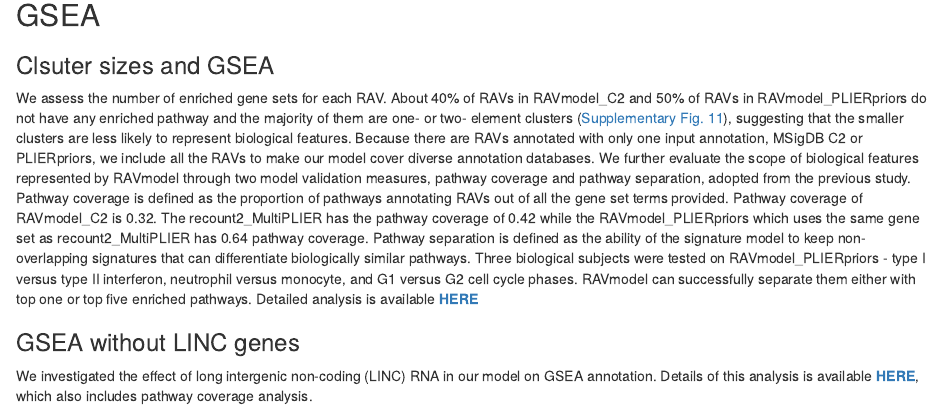
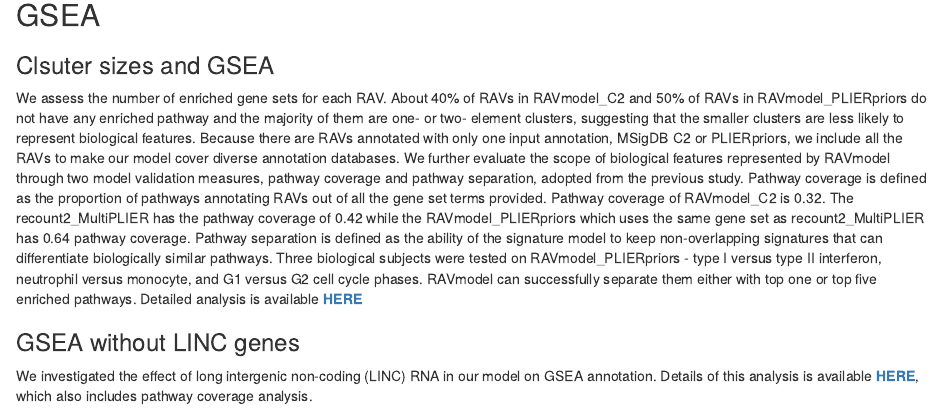
Before and after one commit to shbrief/GenomicSuperSignaturePaper, an R Markdown document (Revisions/What_RAVindex_Is.Rmd): the page in a window 1100 px wide, from 4530 px down. Rendered offline with R 4.5, knitr and Pandoc, with nearby package versions; drawn as R Markdown's standard HTML page in place of the format the file asks for; some code elsewhere in the file could not run offline.

Commit message:
Remove an extra link

```diff
--- a/Revisions/What_RAVindex_Is.Rmd
+++ b/Revisions/What_RAVindex_Is.Rmd
@@ -192,7 +192,7 @@ barplot(d[,5:20],
 
 ## GSEA
 ### Clsuter sizes and GSEA
-We assess the number of enriched gene sets for each RAV. About 40% of RAVs in RAVmodel_C2 and 50% of RAVs in RAVmodel_PLIERpriors do not have any enriched pathway and the majority of them are one- or two- element clusters ([Supplementary Fig. 11](Characterize_GSEA.Rmd)), suggesting that the smaller clusters are less likely to represent biological features. Because there are RAVs annotated with only one input annotation, MSigDB C2 or PLIERpriors, we include all the RAVs to make our model cover diverse annotation databases. We further evaluate the scope of biological features represented by RAVmodel through two model validation measures, pathway coverage and pathway separation, adopted from the previous study. Pathway coverage is defined as the proportion of pathways annotating RAVs out of all the gene set terms provided. Pathway coverage of RAVmodel_C2 is 0.32. The recount2_MultiPLIER has the pathway coverage of 0.42 while the RAVmodel_PLIERpriors which uses the same gene set as recount2_MultiPLIER has 0.64 pathway coverage. Pathway separation is defined as the ability of the signature model to keep non-overlapping signatures that can differentiate biologically similar pathways. Three biological subjects were tested on RAVmodel_PLIERpriors - type I versus type II interferon, neutrophil versus monocyte, and G1 versus G2 cell cycle phases. RAVmodel can successfully separate them either with top one or top five enriched pathways. Detailed analysis is available [**HERE**](https://github.com/shbrief/GenomicSuperSignaturePaper/blob/master/Revisions/Characterize_GSEA.Rmd)
+We assess the number of enriched gene sets for each RAV. About 40% of RAVs in RAVmodel_C2 and 50% of RAVs in RAVmodel_PLIERpriors do not have any enriched pathway and the majority of them are one- or two- element clusters, suggesting that the smaller clusters are less likely to represent biological features. Because there are RAVs annotated with only one input annotation, MSigDB C2 or PLIERpriors, we include all the RAVs to make our model cover diverse annotation databases. We further evaluate the scope of biological features represented by RAVmodel through two model validation measures, pathway coverage and pathway separation, adopted from the previous study. Pathway coverage is defined as the proportion of pathways annotating RAVs out of all the gene set terms provided. Pathway coverage of RAVmodel_C2 is 0.32. The recount2_MultiPLIER has the pathway coverage of 0.42 while the RAVmodel_PLIERpriors which uses the same gene set as recount2_MultiPLIER has 0.64 pathway coverage. Pathway separation is defined as the ability of the signature model to keep non-overlapping signatures that can differentiate biologically similar pathways. Three biological subjects were tested on RAVmodel_PLIERpriors - type I versus type II interferon, neutrophil versus monocyte, and G1 versus G2 cell cycle phases. RAVmodel can successfully separate them either with top one or top five enriched pathways. Detailed analysis is available [**HERE**](https://github.com/shbrief/GenomicSuperSignaturePaper/blob/master/Revisions/Characterize_GSEA.Rmd)
 
 ### GSEA without LINC genes
 We investigated the effect of long intergenic non-coding (LINC) RNA in our
```
